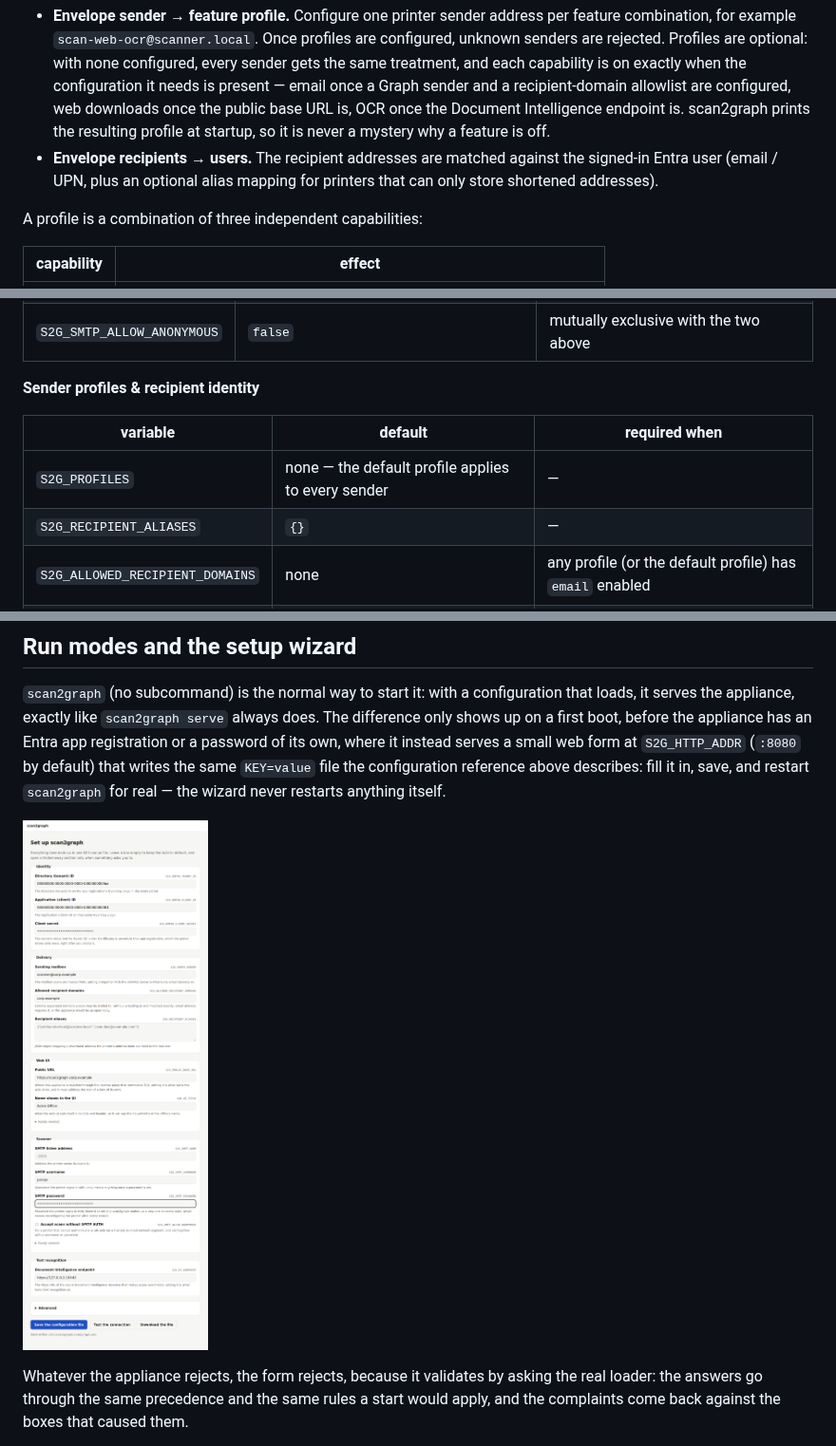
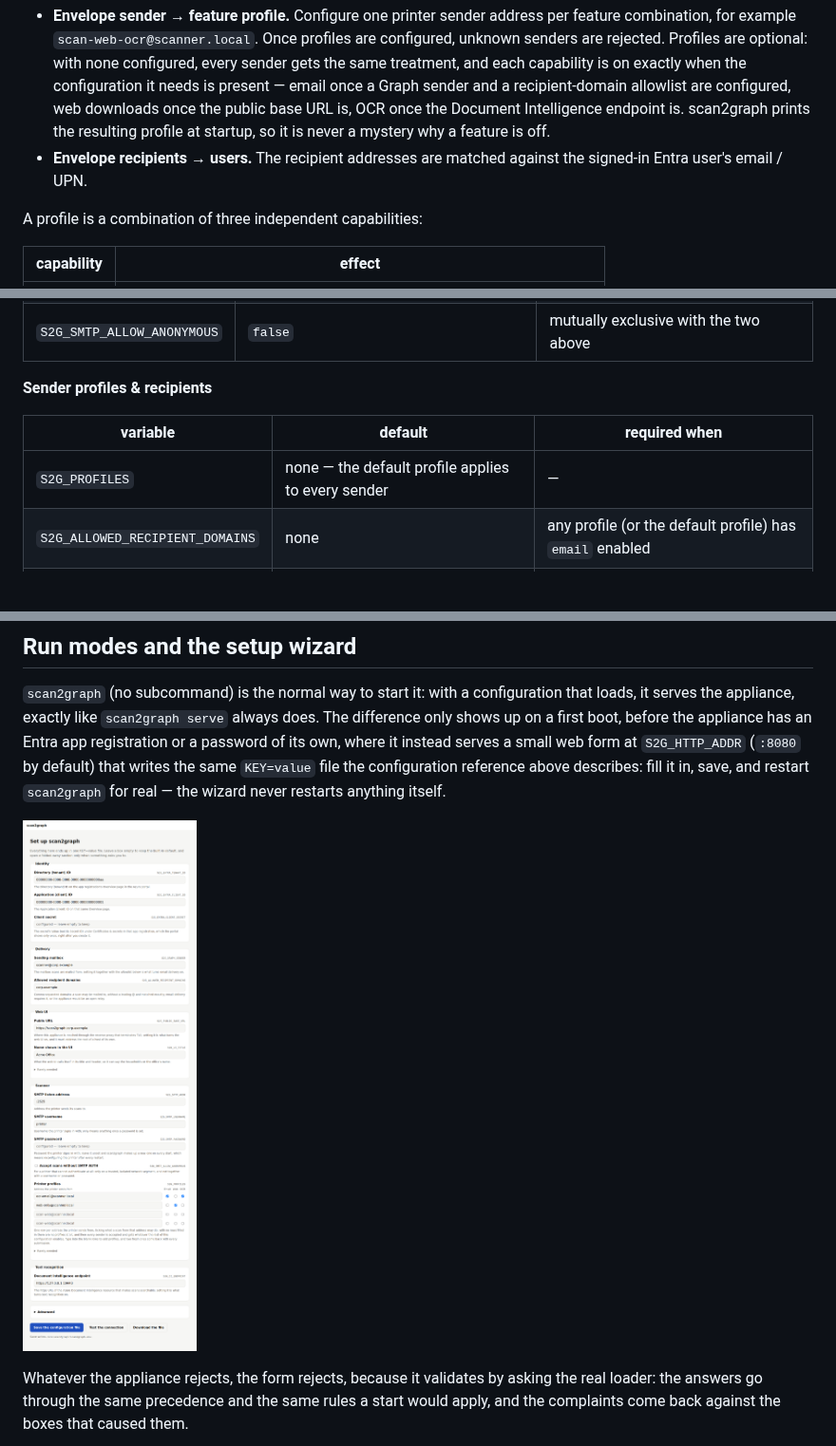
Before and after one commit to georg-jung/scan2graph, a Markdown page: README.md, 3 parts joined by grey strips. Shown at 95% size. Drawn GitHub-style; pictures changed too: docs/screenshots/setup.png; blank space fills up the shorter version.

```diff
--- a/README.md
+++ b/README.md
@@ -51,8 +51,7 @@ different purposes, and it never looks at the MIME `From:`/`To:` headers.
   Intelligence endpoint is. scan2graph prints the resulting profile at
   startup, so it is never a mystery why a feature is off.
 * **Envelope recipients → users.** The recipient addresses are matched against
-  the signed-in Entra user (email / UPN, plus an optional alias mapping for
-  printers that can only store shortened addresses).
+  the signed-in Entra user's email / UPN.
 
 A profile is a combination of three independent capabilities:
 
@@ -244,12 +243,11 @@ real environment variables.
 | `S2G_SMTP_PASSWORD` | none — an ephemeral password is generated and printed on every start | set it for a deployment that must keep working across restarts |
 | `S2G_SMTP_ALLOW_ANONYMOUS` | `false` | mutually exclusive with the two above |
 
-**Sender profiles & recipient identity**
+**Sender profiles & recipients**
 
 | variable | default | required when |
 | --- | --- | --- |
 | `S2G_PROFILES` | none — the default profile applies to every sender | — |
-| `S2G_RECIPIENT_ALIASES` | `{}` | — |
 | `S2G_ALLOWED_RECIPIENT_DOMAINS` | none | any profile (or the default profile) has `email` enabled |
 | `S2G_PUBLIC_BASE_URL` | none — web UI disabled | any profile (or the default profile) has `web` enabled |
 
```
Also changed, not shown: 13 other files.
